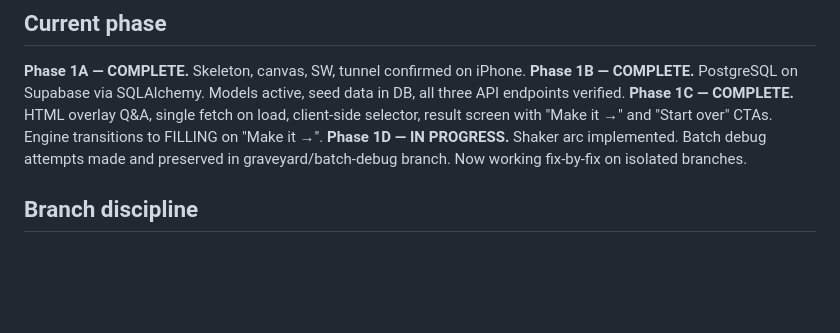
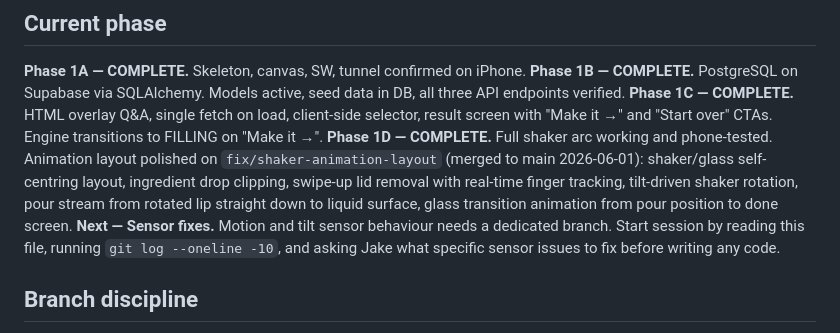
Before and after one commit to EgoAlter/cocktail-shaker-app, a Markdown page: CLAUDE.md, the part around the change. GitHub-like rendering; blank space fills up the shorter version.

Commit message:
chore: update CLAUDE.md — Phase 1D complete, sensor fixes next

```diff
--- a/CLAUDE.md
+++ b/CLAUDE.md
@@ -316,7 +316,8 @@ Never commit credentials. The session pooler URL format from Supabase looks like
 **Phase 1A — COMPLETE.** Skeleton, canvas, SW, tunnel confirmed on iPhone.
 **Phase 1B — COMPLETE.** PostgreSQL on Supabase via SQLAlchemy. Models active, seed data in DB, all three API endpoints verified.
 **Phase 1C — COMPLETE.** HTML overlay Q&A, single fetch on load, client-side selector, result screen with "Make it →" and "Start over" CTAs. Engine transitions to FILLING on "Make it →".
-**Phase 1D — IN PROGRESS.** Shaker arc implemented. Batch debug attempts made and preserved in graveyard/batch-debug branch. Now working fix-by-fix on isolated branches.
+**Phase 1D — COMPLETE.** Full shaker arc working and phone-tested. Animation layout polished on `fix/shaker-animation-layout` (merged to main 2026-06-01): shaker/glass self-centring layout, ingredient drop clipping, swipe-up lid removal with real-time finger tracking, tilt-driven shaker rotation, pour stream from rotated lip straight down to liquid surface, glass transition animation from pour position to done screen.
+**Next — Sensor fixes.** Motion and tilt sensor behaviour needs a dedicated branch. Start session by reading this file, running `git log --oneline -10`, and asking Jake what specific sensor issues to fix before writing any code.
 
 ## Branch discipline
 
```
